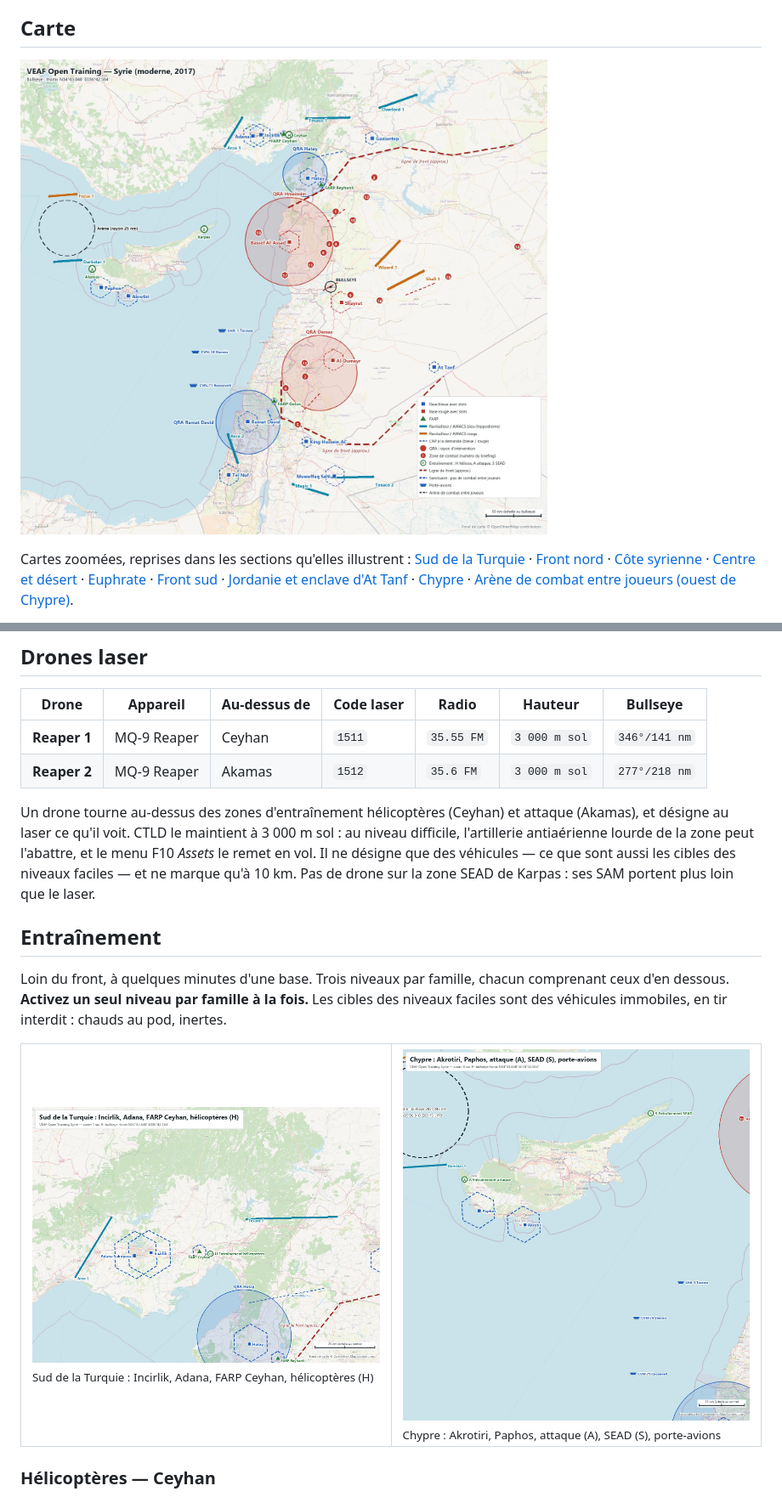
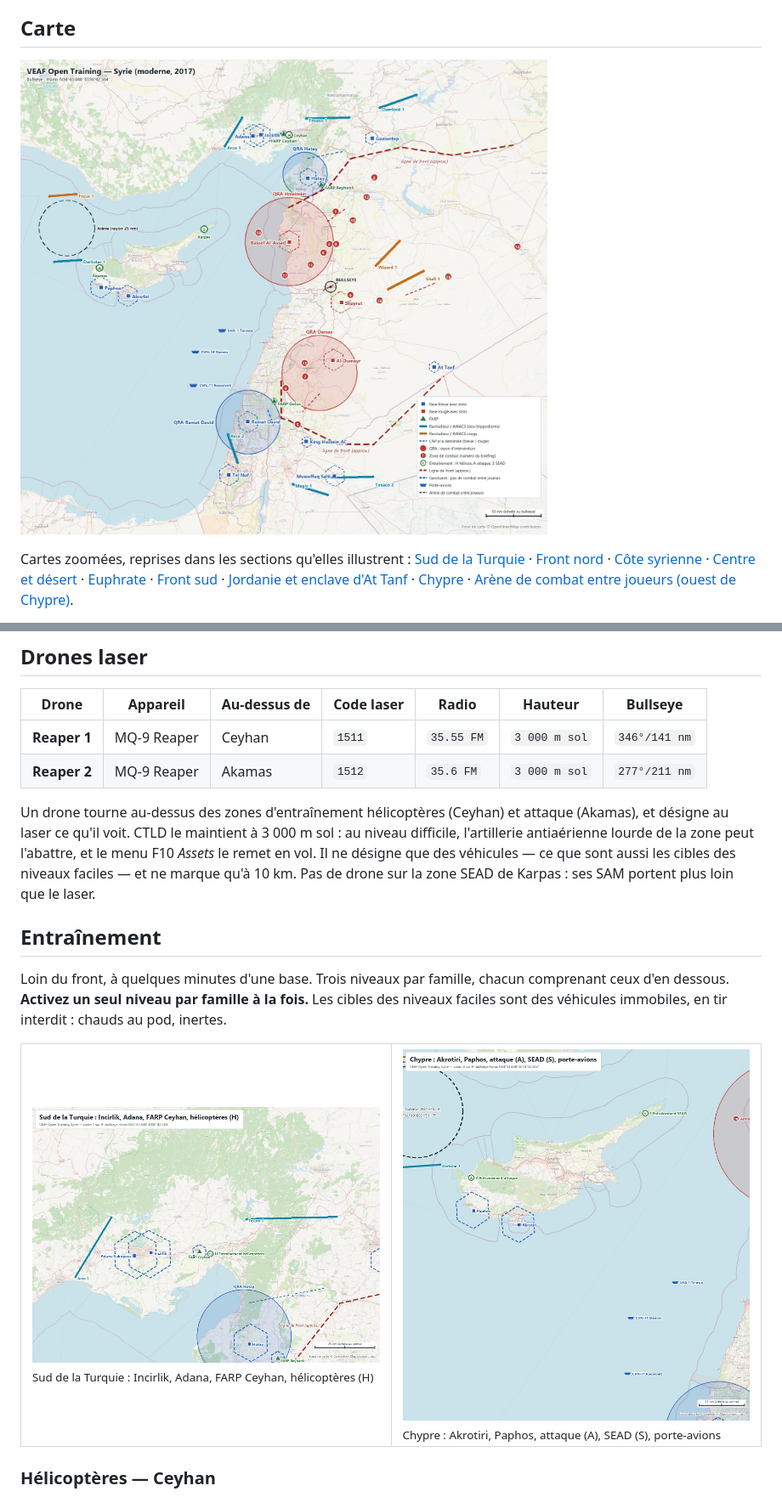
Before and after one commit to VEAF/VEAF-Open-Training-Mission-Syria-v6, a Markdown page: README.md, 2 parts joined by grey strips. Shown at 85% size. GitHub-like rendering; pictures changed too: docs/carte.jpg, docs/cartes/carte_08_chypre.jpg.

```diff
--- a/README.md
+++ b/README.md
@@ -80,7 +80,7 @@ En Méditerranée orientale, au large du Liban. Slots à froid sur le pont. Le m
 | Drone | Appareil | Au-dessus de | Code laser | Radio | Hauteur | Bullseye |
 |---|---|---|---|---|---|---|
 | **Reaper 1** | MQ-9 Reaper | Ceyhan | `1511` | `35.55 FM` | `3 000 m sol` | `346°/141 nm` |
-| **Reaper 2** | MQ-9 Reaper | Akamas | `1512` | `35.6 FM` | `3 000 m sol` | `277°/218 nm` |
+| **Reaper 2** | MQ-9 Reaper | Akamas | `1512` | `35.6 FM` | `3 000 m sol` | `277°/211 nm` |
 
 Un drone tourne au-dessus des zones d'entraînement hélicoptères (Ceyhan) et attaque (Akamas), et désigne au laser ce qu'il voit. CTLD le maintient à 3 000 m sol : au niveau difficile, l'artillerie antiaérienne lourde de la zone peut l'abattre, et le menu F10 *Assets* le remet en vol. Il ne désigne que des véhicules — ce que sont aussi les cibles des niveaux faciles — et ne marque qu'à 10 km. Pas de drone sur la zone SEAD de Karpas : ses SAM portent plus loin que le laser.
 
```
Also changed, not shown: other parts of README.md (+2 -2 lines), docs/cartes/carte_09_arene.jpg, 6 other files.
